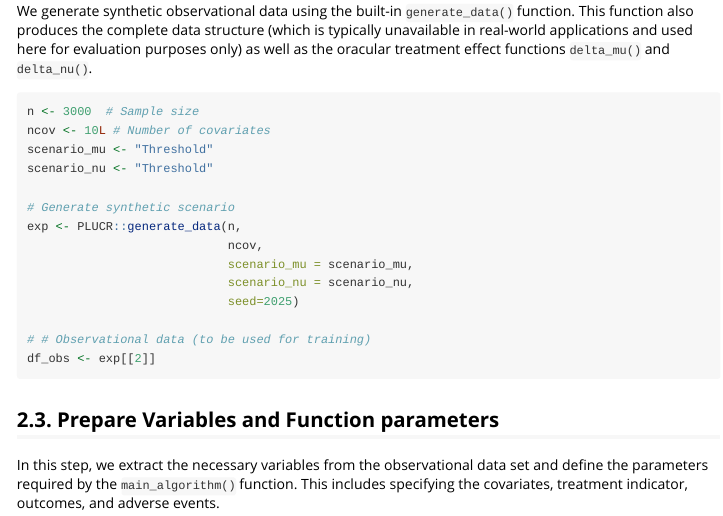
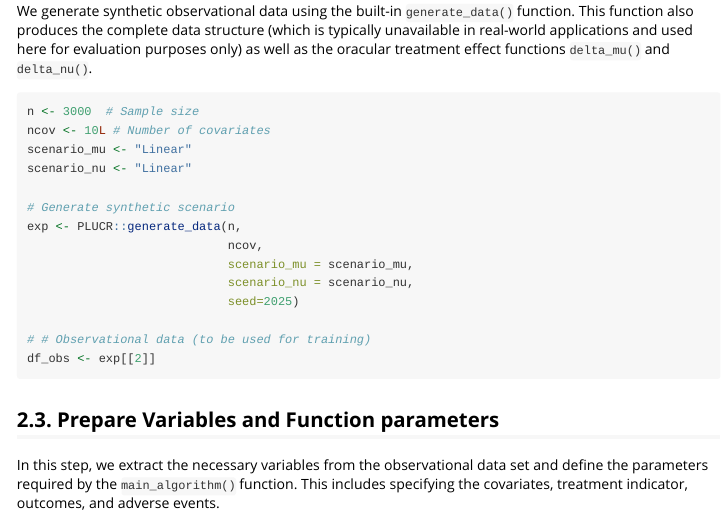
Before and after one commit to laufuentes/PLUCR, an R Markdown document (vignettes/PLUCR.Rmd): the page in a window 1100 px wide, from 1000 px down. Rendered offline with R 4.5, knitr and Pandoc, with nearby package versions; long lines of code are wrapped.

````diff
--- a/vignettes/PLUCR.Rmd
+++ b/vignettes/PLUCR.Rmd
@@ -53,8 +53,8 @@
 ```{r, eval=FALSE}
 n <- 3000  # Sample size
 ncov <- 10L # Number of covariates
-scenario_mu <- "Threshold"
-scenario_nu <- "Threshold"
+scenario_mu <- "Linear"
+scenario_nu <- "Linear"
 
 # Generate synthetic scenario
 exp <- PLUCR::generate_data(n,
````
Also changed, not shown: R/synthetic_data.R (+2 -2 lines).
